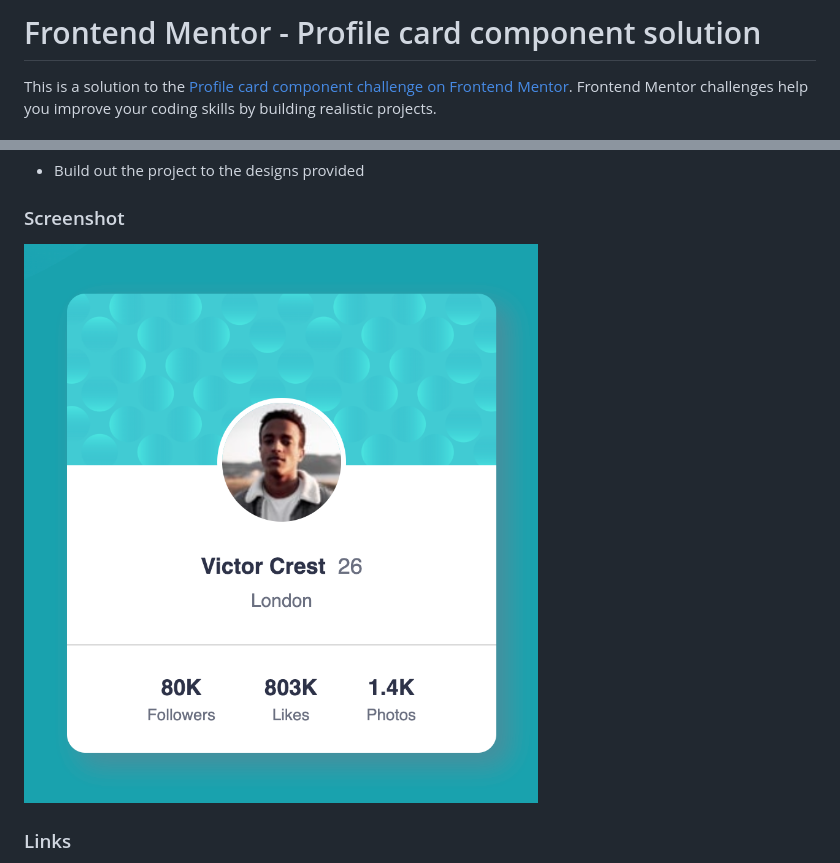
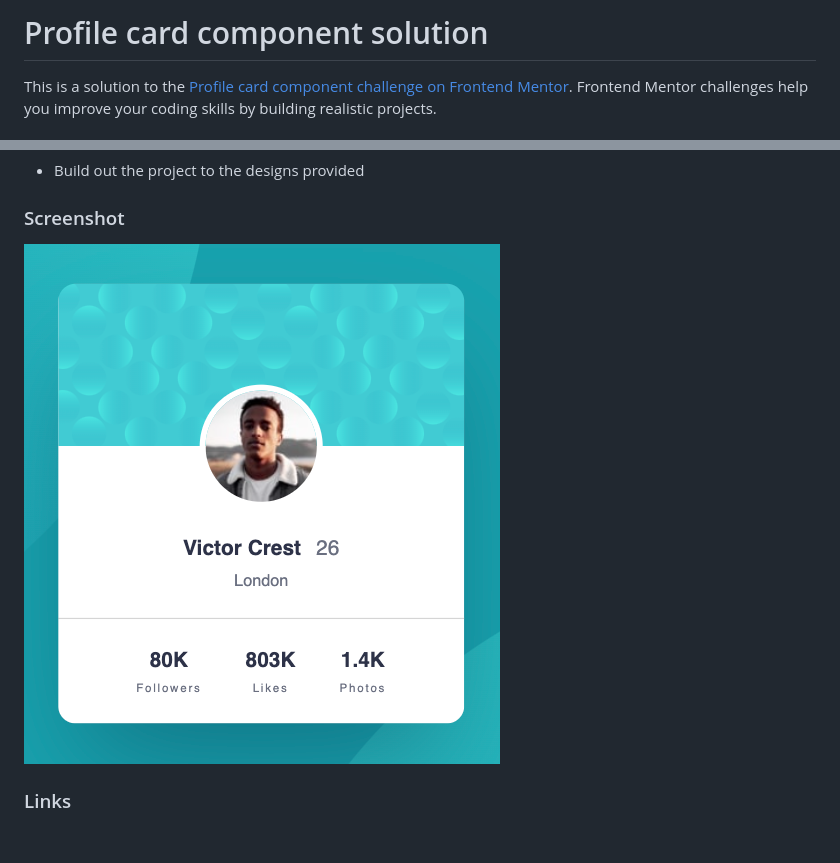
Before and after one commit to annaindistress/frontend-mentor-profile-card-component, a Markdown page: README.md, 2 parts joined by grey strips. Rendered like a GitHub page; pictures changed too: screenshot.png; blank space fills up the shorter version.

```diff
--- a/README.md
+++ b/README.md
@@ -1,4 +1,4 @@
-# Frontend Mentor - Profile card component solution
+# Profile card component solution
 
 This is a solution to the [Profile card component challenge on Frontend Mentor](https://www.frontendmentor.io/challenges/profile-card-component-cfArpWshJ). Frontend Mentor challenges help you improve your coding skills by building realistic projects.
 
```
